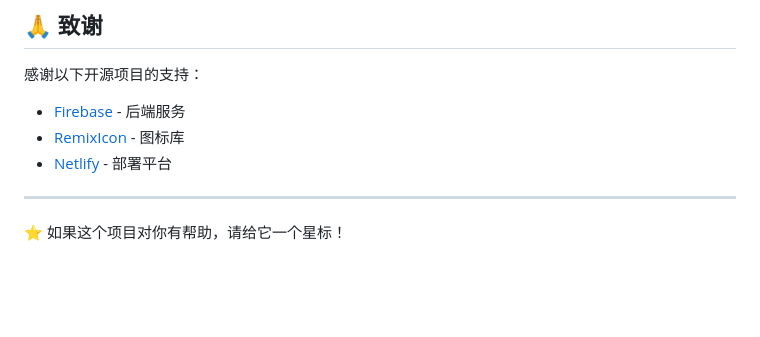
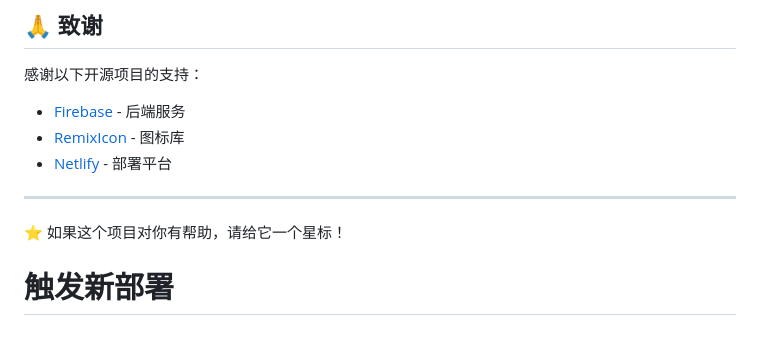
Before and after one commit to YungSongWang/Cyberwise, a Markdown page: README.md, the part around the change. GitHub-like rendering; blank space fills up the shorter version.

Commit message:
触发新部署：修正Netlify配置缓存问题

```diff
--- a/README.md
+++ b/README.md
@@ -209,3 +209,4 @@ npx serve .
 ---
 
 ⭐ 如果这个项目对你有帮助，请给它一个星标！
+# 触发新部署
```
